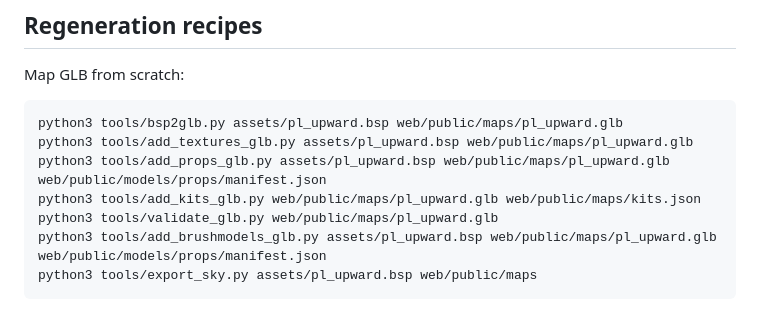
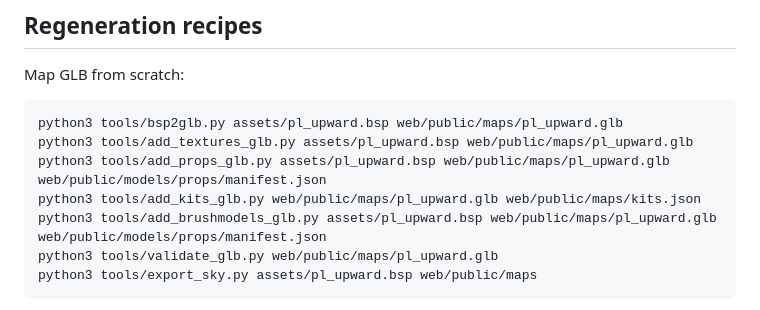
Before and after one commit to ea29ia/tf2-demo-viewer, a Markdown page: AGENTS.md, the part around the change. Drawn GitHub-style.

Commit message:
docs: validate after add_brushmodels in the GLB chain recipe

````diff
--- a/AGENTS.md
+++ b/AGENTS.md
@@ -79,8 +79,8 @@ python3 tools/bsp2glb.py assets/pl_upward.bsp web/public/maps/pl_upward.glb
 python3 tools/add_textures_glb.py assets/pl_upward.bsp web/public/maps/pl_upward.glb
 python3 tools/add_props_glb.py assets/pl_upward.bsp web/public/maps/pl_upward.glb web/public/models/props/manifest.json
 python3 tools/add_kits_glb.py web/public/maps/pl_upward.glb web/public/maps/kits.json
+python3 tools/add_brushmodels_glb.py assets/pl_upward.bsp web/public/maps/pl_upward.glb web/public/models/props/manifest.json
 python3 tools/validate_glb.py web/public/maps/pl_upward.glb
-python3 tools/add_brushmodels_glb.py assets/pl_upward.bsp web/public/maps/pl_upward.glb web/public/models/props/manifest.json
 python3 tools/export_sky.py assets/pl_upward.bsp web/public/maps
 ```
 (add_textures_glb.py needs the local TF2 install for VPK textures; it
````
